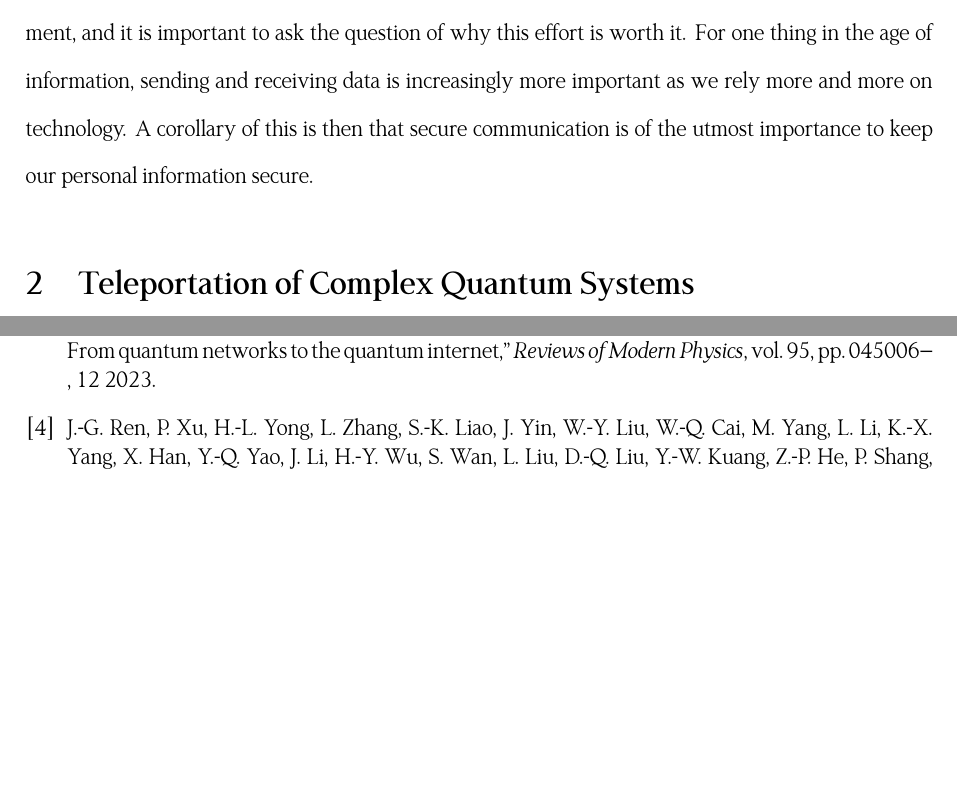
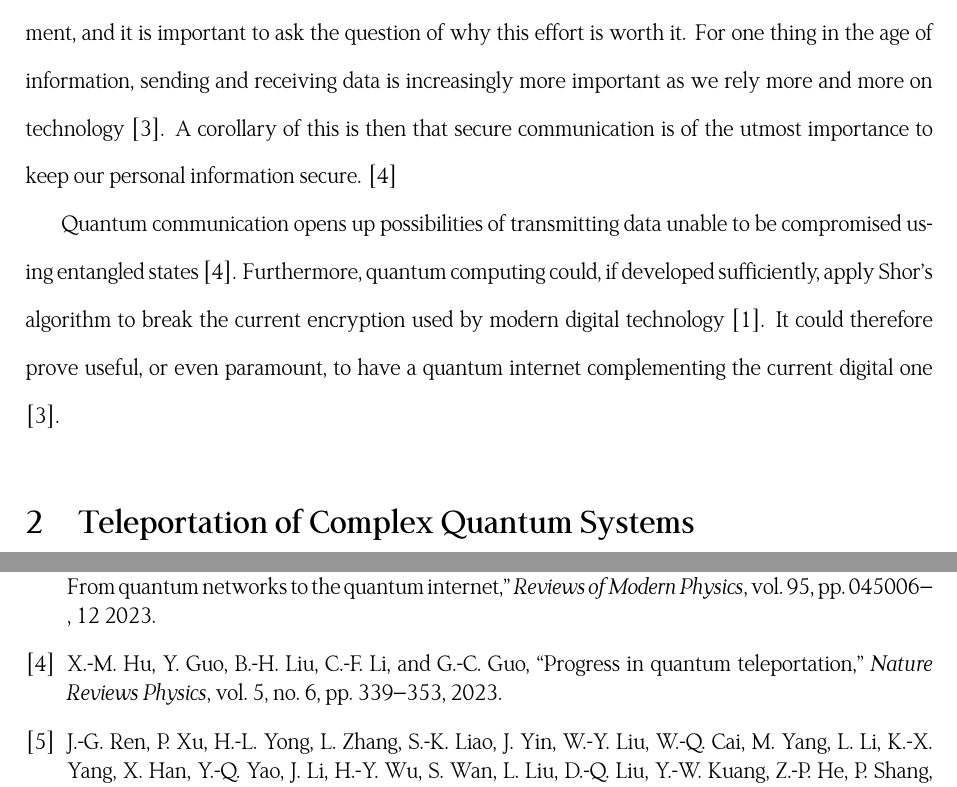
Before and after one commit to Lukeking01/Teleportation, a LaTeX document (main.tex, which reads paper/introduction.tex): two parts of pages 5 and 11 of 11, joined at a grey line, cut so that both start at the same text, the shorter picture padded with empty space. Compiled offline with XeLaTeX.

Commit message:
written a bit

```diff
--- a/paper/introduction.tex
+++ b/paper/introduction.tex
@@ -51,4 +51,6 @@ Depending on the result of Alice's measurement Bob will have the following state
 That is Bob will end up with a rotated version of $\ket{\phi}$. Thus, if Alice sends the result of her measurement classically to Bob he can perform the necessary rotation to obtain the state $\ket{\phi}$. The classical channel can be a generic broadcast, i.e. a radio, which essentially means that Alice doesn't need to know where Bob is exactly. Note that the choice of $\ket{\Psi^-}$ as the shared EPR-pair was arbitrary. However, which state is shared must be known by both parties since that will change what gate Bob has to apply to obtain $\ket{\phi}$. \cite{Bennett:1993}
 
 \subsection{Reasons and Applications}
-Quantum communications and quantum computing are two large fields being researched at the moment, and it is important to ask the question of why this effort is worth it. For one thing in the age of information, sending and receiving data is increasingly more important as we rely more and more on technology. A corollary of this is then that secure communication is of the utmost importance to keep our personal information secure.
+Quantum communications and quantum computing are two large fields being researched at the moment, and it is important to ask the question of why this effort is worth it. For one thing in the age of information, sending and receiving data is increasingly more important as we rely more and more on technology \cite{Azuma:2023}. A corollary of this is then that secure communication is of the utmost importance to keep our personal information secure. \cite{Hu:2023}
+
+Quantum communication opens up possibilities of transmitting data unable to be compromised using entangled states \cite{Hu:2023}. Furthermore, quantum computing could, if developed sufficiently, apply Shor's algorithm to break the current encryption used by modern digital technology \cite{Nielsen:2010}. It could therefore prove useful, or even paramount, to have a quantum internet complementing the current digital one \cite{Azuma:2023}.
```
Also changed, not shown: Teleportation.pdf.
